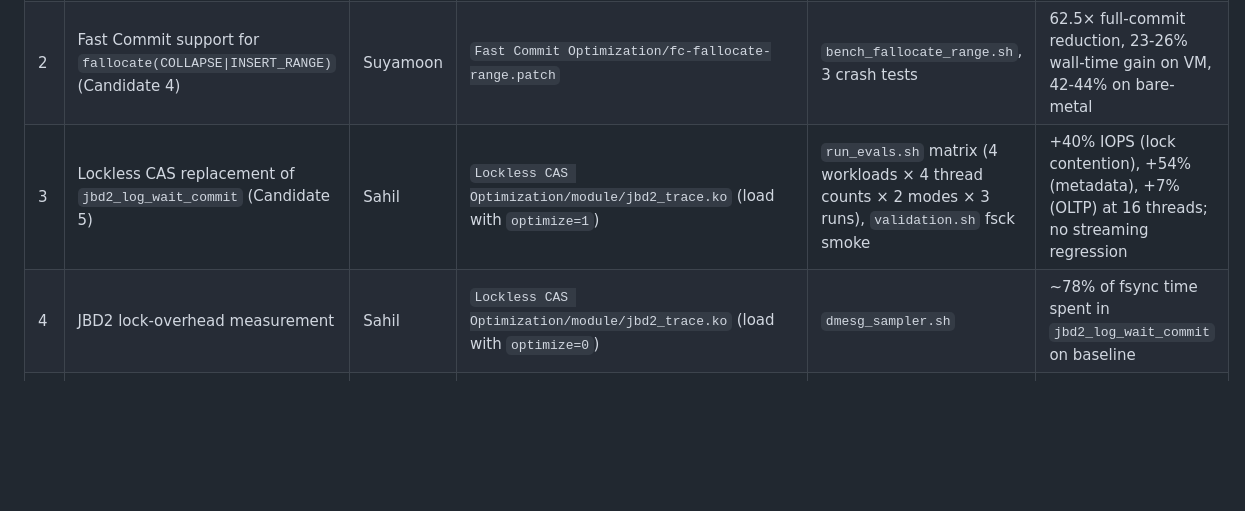
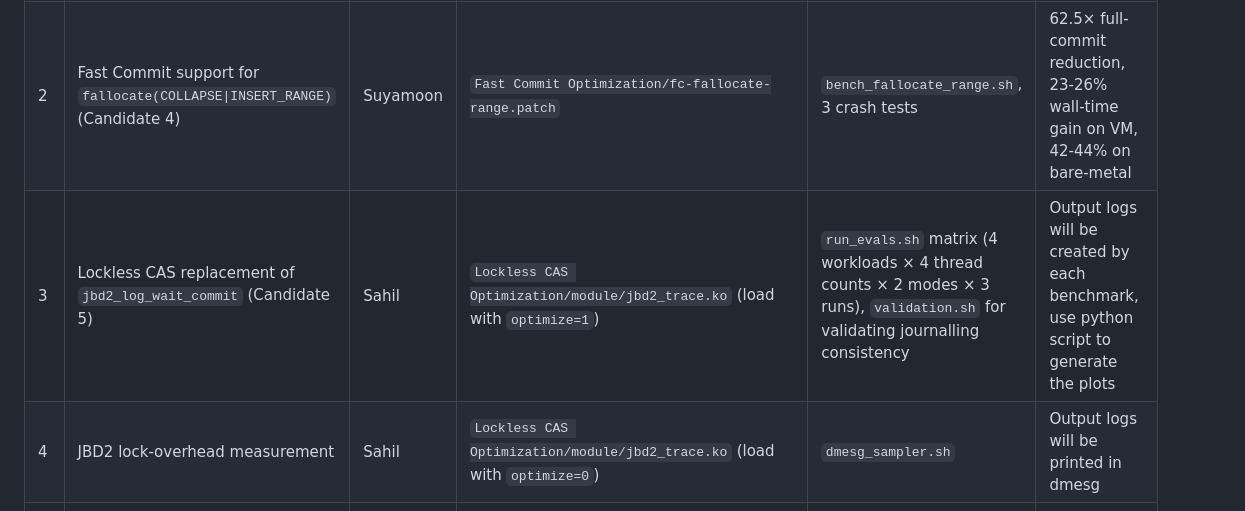
Before and after one commit to suyamoonpathak/lkp_final_submission, a Markdown page: README.md, the part around the change. GitHub-like rendering; blank space fills up the shorter version.

Commit message:
Refine test scenarios and outcomes for optimizations
Updated test scenarios and expected outcomes for optimization candidates in the README.

```diff
--- a/README.md
+++ b/README.md
@@ -143,8 +143,8 @@ sudo apt install -y xfslibs-dev libattr1-dev libacl1-dev libaio-dev \
 |---|---------|--------|-------|----------------|------------------|
 | 1 | Fast Commit support for inline xattrs (Candidate 3) | Suyamoon | `Fast Commit Optimization/fc-inline-xattr.patch` | `bench_xattr.sh` (5000 setxattr+fsync), 3 crash tests | 64× reduction in full JBD2 commits, 27% wall-time speedup on VM, 48% on bare-metal |
 | 2 | Fast Commit support for `fallocate(COLLAPSE\|INSERT_RANGE)` (Candidate 4) | Suyamoon | `Fast Commit Optimization/fc-fallocate-range.patch` | `bench_fallocate_range.sh`, 3 crash tests | 62.5× full-commit reduction, 23-26% wall-time gain on VM, 42-44% on bare-metal |
-| 3 | Lockless CAS replacement of `jbd2_log_wait_commit` (Candidate 5) | Sahil | `Lockless CAS Optimization/module/jbd2_trace.ko` (load with `optimize=1`) | `run_evals.sh` matrix (4 workloads × 4 thread counts × 2 modes × 3 runs), `validation.sh` fsck smoke | +40% IOPS (lock contention), +54% (metadata), +7% (OLTP) at 16 threads; no streaming regression |
-| 4 | JBD2 lock-overhead measurement | Sahil | `Lockless CAS Optimization/module/jbd2_trace.ko` (load with `optimize=0`) | `dmesg_sampler.sh` | ~78% of fsync time spent in `jbd2_log_wait_commit` on baseline |
+| 3 | Lockless CAS replacement of `jbd2_log_wait_commit` (Candidate 5) | Sahil | `Lockless CAS Optimization/module/jbd2_trace.ko` (load with `optimize=1`) | `run_evals.sh` matrix (4 workloads × 4 thread counts × 2 modes × 3 runs), `validation.sh` for validating journalling consistency | Output logs will be created by each benchmark, use python script to generate the plots |
+| 4 | JBD2 lock-overhead measurement | Sahil | `Lockless CAS Optimization/module/jbd2_trace.ko` (load with `optimize=0`) | `dmesg_sampler.sh` | Output logs will be printed in dmesg |
 | 5 | Per-mode ext4 journaling cost characterization | Milan | `Workload Characteristics/Sync Heavy Workload/`, `Workload Characteristics/Seq Write Workload/`, `Workload Characteristics/Combined Workload/` | Sync-heavy fio at multiple block sizes (4k–64k); sequential write at 128k–1m; concurrent sync-heavy + sequential write; all run N times and averaged | `fsync` time dominates in Sync-heavy workload; Sync-heavy fio suffers in Combined Workload |
 | 6 | Fragmented Journal Map (Candidate 6): replace JBD2 ring-buffer journal allocator with a free-block bitmap | Shrey | `Fragmented Journal Map Optimization/patches/{First,Second}.patch` + `Fragmented Journal Map Optimization/module/ext4_tracker.tar.gz` | `fjm_full_benchmark.sh` (6 modes), `run_repeated_benchmark.sh 5` (5-run stability) | `ordered_fjm` cuts P99 latency from 0.41 ms to 0.05 ms (8×) at same WAF; `journal_fjm` adds 3.50× → 3.61× WAF (index block journaled); WAF stable across 5 runs |
 
```
